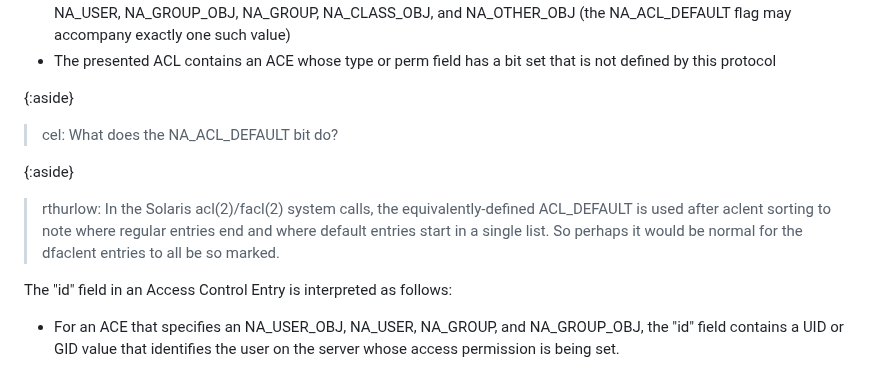
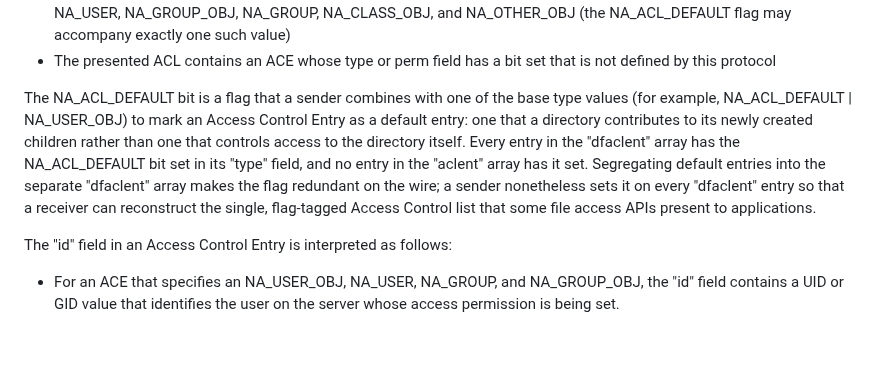
Before and after one commit to chucklever/i-d-nfs-acl, a Markdown page: draft-ietf-nfsv4-nfs-acl.md, the part around the change. GitHub-like rendering; blank space fills up the shorter version.

Commit message:
Explain the purpose of the NA_ACL_DEFAULT flag
The "type" bit mask defined NA_ACL_DEFAULT only with the inline
comment "default flag", and the surrounding text left an open
editorial question about what the bit is for.

Describe the flag's role: a sender combines it with one base type
value to mark an Access Control Entry as a default (inheritable)
entry, every entry in the dfaclent array sets it, and no entry in
the aclent array does. Note that segregating default entries into
the separate dfaclent array makes the flag redundant on the wire,
and explain why a sender sets it anyway: so a receiver can
reconstruct the single, flag-tagged Access Control list that some
file access APIs present to applications. This matches the
Solaris acl(2)/facl(2) representation, in which access and default
entries share one list distinguished by this flag.

Replace the placeholder question-and-answer aside with this text.

```diff
--- a/draft-ietf-nfsv4-nfs-acl.md
+++ b/draft-ietf-nfsv4-nfs-acl.md
@@ -475,15 +475,18 @@ of NFS_ACL that is in use. ACLs that are not valid include:
 * The presented ACL contains an ACE whose type or perm
   field has a bit set that is not defined by this protocol
 
-{:aside}
-> cel: What does the NA_ACL_DEFAULT bit do?
-
-{:aside}
-> rthurlow: In the Solaris acl(2)/facl(2) system calls, the
-> equivalently-defined ACL_DEFAULT is used after aclent
-> sorting to note where regular entries end and where default
-> entries start in a single list.  So perhaps it would be
-> normal for the dfaclent entries to all be so marked.
+The NA_ACL_DEFAULT bit is a flag that a sender combines with
+one of the base type values (for example, NA_ACL_DEFAULT |
+NA_USER_OBJ) to mark an Access Control Entry as a default
+entry: one that a directory contributes to its newly created
+children rather than one that controls access to the directory
+itself. Every entry in the "dfaclent" array has the
+NA_ACL_DEFAULT bit set in its "type" field, and no entry in the
+"aclent" array has it set. Segregating default entries into the
+separate "dfaclent" array makes the flag redundant on the wire;
+a sender nonetheless sets it on every "dfaclent" entry so that a
+receiver can reconstruct the single, flag-tagged Access Control
+list that some file access APIs present to applications.
 
 The "id" field in an Access Control Entry is interpreted as follows:
 
```
